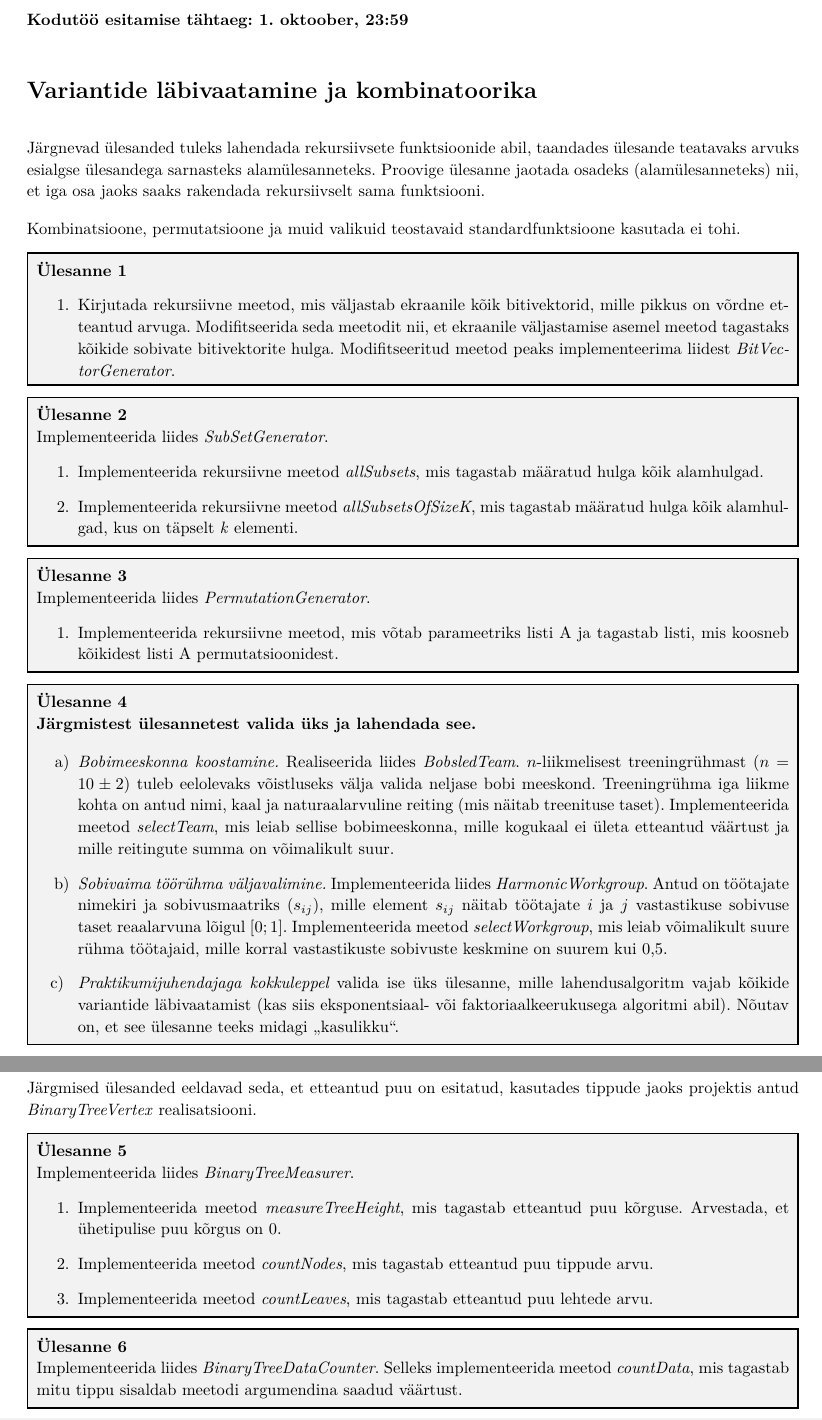
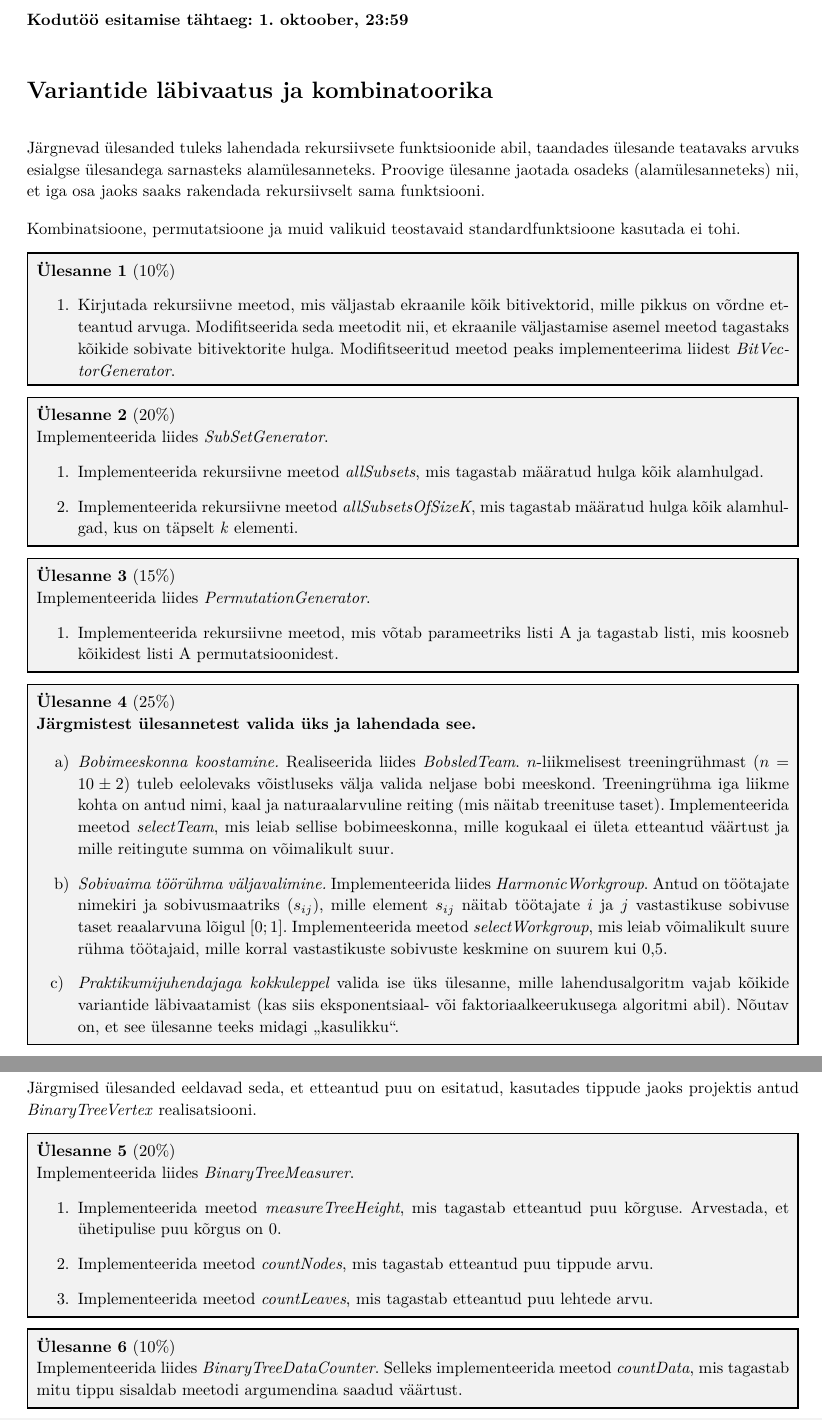
Before and after one commit to ut-aa/aa2016-exercises, a LaTeX document (lab2/lab-2.tex): two parts of pages 1 and 2 of 2, joined at a grey line, cut so that both start at the same text. Compiled offline with pdfLaTeX.

Commit message:
Add points

```diff
--- a/lab2/lab-2.tex
+++ b/lab2/lab-2.tex
@@ -2,14 +2,14 @@
 
 \usepackage{../styles/new-style}
 
-\newcommand{\hmwkTitle}{Variantide läbivaatamine} % Assignment title
+\newcommand{\hmwkTitle}{Variantide läbivaatus} % Assignment title
 \newcommand{\hmwkClass}{Algoritmid ja andmestruktuurid} % Course/class
 
 \begin{document}
 
 \textbf{Kodutöö esitamise tähtaeg: 1. oktoober, 23:59}
 
-\section*{Variantide läbivaatamine ja kombinatoorika}
+\section*{Variantide läbivaatus ja kombinatoorika}
 
 Järgnevad ülesanded tuleks lahendada rekursiivsete funktsioonide abil,
 taandades ülesande teatavaks arvuks esialgse ülesandega sarnasteks
@@ -19,7 +19,7 @@ nii, et iga osa jaoks saaks rakendada rekursiivselt sama funktsiooni.
 Kombinatsioone, permutatsioone ja muid valikuid teostavaid standardfunktsioone kasutada ei tohi.
 
 \begin{problem}
-\textbf{Ülesanne 1}
+\textbf{Ülesanne 1} (10\%)
 \begin{enumerate}
 \item
 Kirjutada rekursiivne meetod, mis väljastab ekraanile kõik
@@ -28,7 +28,7 @@ bitivektorid, mille pikkus on võrdne etteantud arvuga. Modifitseerida seda meet
 \end{problem}
 
 \begin{problem}
-\textbf{Ülesanne 2}
+\textbf{Ülesanne 2} (20\%)
 \newline
 Implementeerida liides \textit{SubSetGenerator}.
 \begin{enumerate}
@@ -40,7 +40,7 @@ Implementeerida rekursiivne meetod \textit{allSubsetsOfSizeK}, mis tagastab mä
 \end{problem}
 
 \begin{problem}
-\textbf{Ülesanne 3}
+\textbf{Ülesanne 3} (15\%)
 \newline
 Implementeerida liides \textit{PermutationGenerator}.
 \begin{enumerate}
@@ -50,7 +50,7 @@ Implementeerida rekursiivne meetod, mis võtab parameetriks listi A ja tagastab
 \end{problem}
 
 \begin{problem}
-\textbf{Ülesanne 4}
+\textbf{Ülesanne 4} (25\%)
 \newline
 \textbf{Järgmistest ülesannetest valida üks ja lahendada see.}
 
@@ -95,7 +95,7 @@ public class BinaryTreeVertex<Data>{
 Järgmised ülesanded eeldavad seda, et etteantud puu on esitatud, kasutades tippude jaoks projektis antud \textit{BinaryTreeVertex} realisatsiooni.
 
 \begin{problem}
-\textbf{Ülesanne 5}
+\textbf{Ülesanne 5} (20\%)
 \newline
 Implementeerida liides \textit{BinaryTreeMeasurer}.
 \begin{enumerate}
@@ -110,7 +110,7 @@ Implementeerida meetod \textit{countLeaves}, mis tagastab etteantud puu lehtede
 \end{problem}
 
 \begin{problem}
-\textbf{Ülesanne 6}
+\textbf{Ülesanne 6} (10\%)
 \newline
 Implementeerida liides \textit{BinaryTreeDataCounter}. Selleks implementeerida meetod \textit{countData}, mis tagastab mitu tippu sisaldab meetodi argumendina saadud väärtust.
 \end{problem}
```
Also changed, not shown: lab2/lab-2.pdf, 2 other files.
